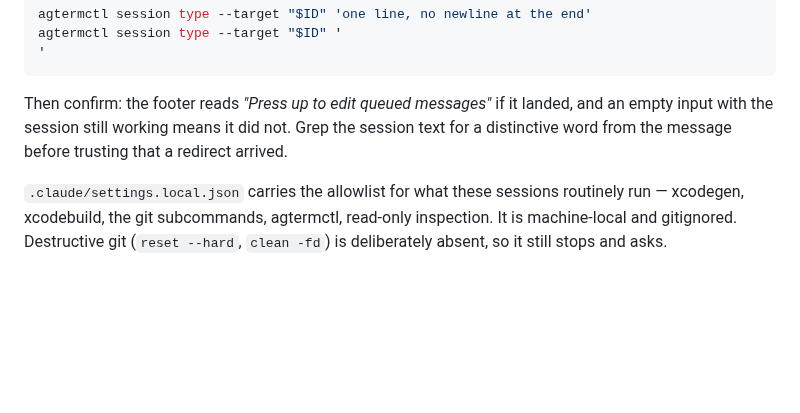
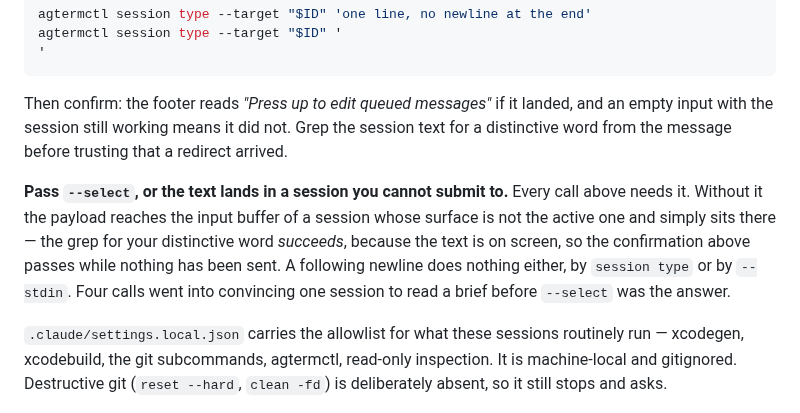
Before and after one commit to novoselov-ab/boring-tracker, a Markdown page: .claude/WORKFLOW.md, the part around the change. Rendered like a GitHub page; blank space fills up the shorter version.

Commit message:
Note that talking to a session needs --select
The existing recipe — type one line, then a lone newline, then grep the
session text to confirm it landed — passes when nothing has been sent. If
the target session's surface is not the active one, `agtermctl session
type` puts the text in its input buffer and there it stays; the newline
does not submit it, by argument or by --stdin. And the confirmation step
cannot tell the difference, because the text really is on screen, so the
grep for a distinctive word finds it.

Found while redirecting a fix session that had raced its own brief's
creation. Four calls went into it: two typed messages, a newline, and a
carriage return through --stdin, all reported ok, before --select turned
out to be the whole of it.

```diff
--- a/.claude/WORKFLOW.md
+++ b/.claude/WORKFLOW.md
@@ -199,6 +199,14 @@ landed, and an empty input with the session still working means it did not.
 Grep the session text for a distinctive word from the message before trusting
 that a redirect arrived.
 
+**Pass `--select`, or the text lands in a session you cannot submit to.** Every
+call above needs it. Without it the payload reaches the input buffer of a
+session whose surface is not the active one and simply sits there — the grep
+for your distinctive word *succeeds*, because the text is on screen, so the
+confirmation above passes while nothing has been sent. A following newline does
+nothing either, by `session type` or by `--stdin`. Four calls went into
+convincing one session to read a brief before `--select` was the answer.
+
 `.claude/settings.local.json` carries the allowlist for what these sessions
 routinely run — xcodegen, xcodebuild, the git subcommands, agtermctl, read-only
 inspection. It is machine-local and gitignored. Destructive git (`reset --hard`,
```
